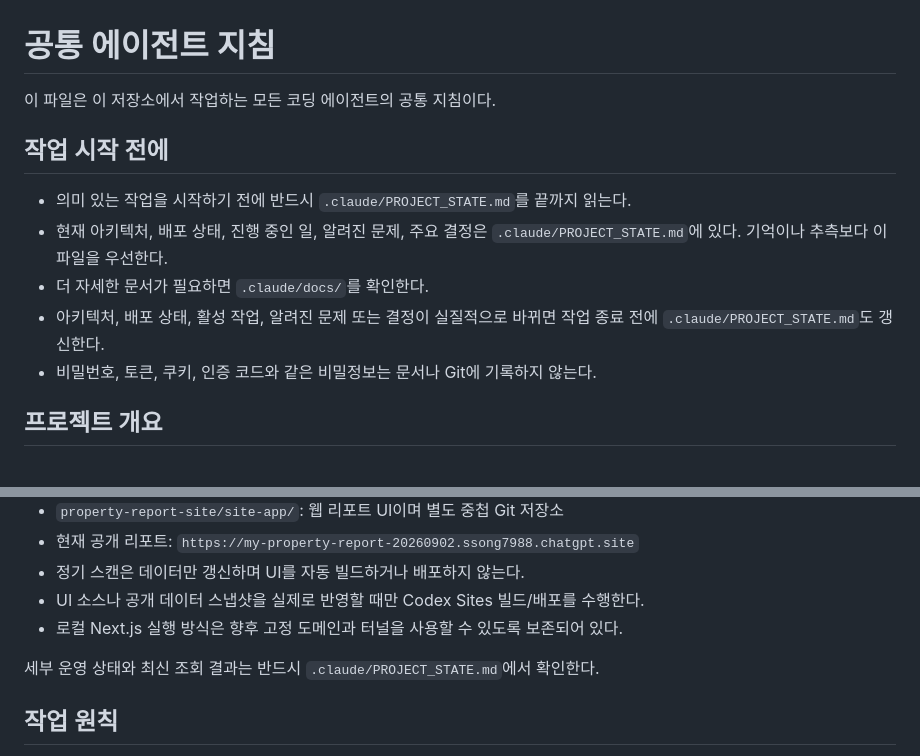
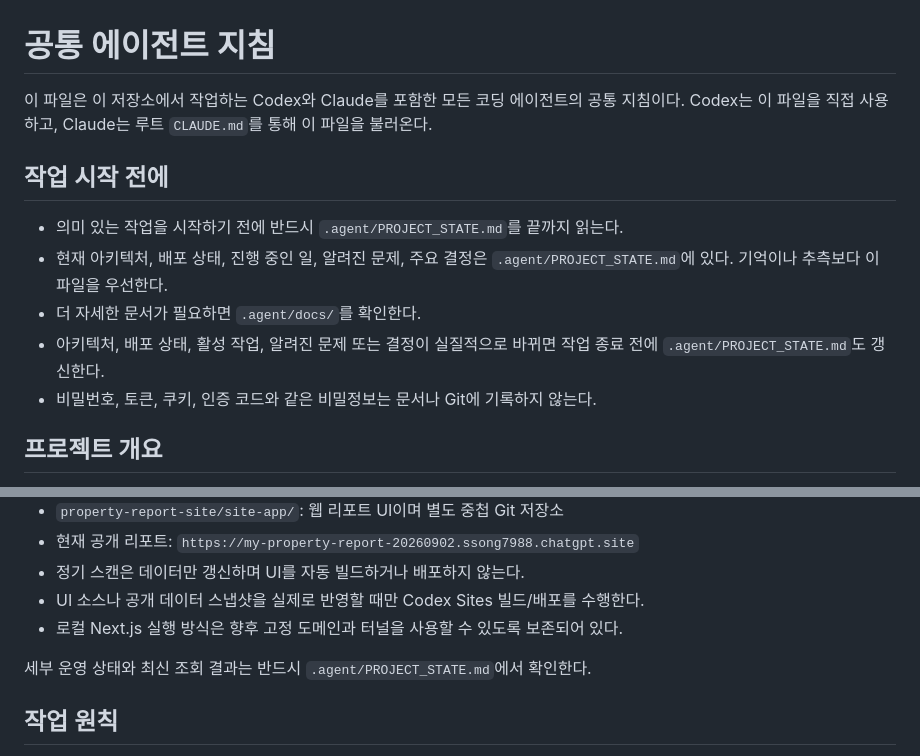
Before and after one commit to ssong7988/workers, a Markdown page: AGENTS.md, 2 parts joined by grey strips. Rendered like a GitHub page.

Commit message:
Use shared agent documentation path

```diff
--- a/AGENTS.md
+++ b/AGENTS.md
@@ -1,13 +1,13 @@
 # 공통 에이전트 지침
 
-이 파일은 이 저장소에서 작업하는 모든 코딩 에이전트의 공통 지침이다.
+이 파일은 이 저장소에서 작업하는 Codex와 Claude를 포함한 모든 코딩 에이전트의 공통 지침이다. Codex는 이 파일을 직접 사용하고, Claude는 루트 `CLAUDE.md`를 통해 이 파일을 불러온다.
 
 ## 작업 시작 전에
 
-- 의미 있는 작업을 시작하기 전에 반드시 `.claude/PROJECT_STATE.md`를 끝까지 읽는다.
-- 현재 아키텍처, 배포 상태, 진행 중인 일, 알려진 문제, 주요 결정은 `.claude/PROJECT_STATE.md`에 있다. 기억이나 추측보다 이 파일을 우선한다.
-- 더 자세한 문서가 필요하면 `.claude/docs/`를 확인한다.
-- 아키텍처, 배포 상태, 활성 작업, 알려진 문제 또는 결정이 실질적으로 바뀌면 작업 종료 전에 `.claude/PROJECT_STATE.md`도 갱신한다.
+- 의미 있는 작업을 시작하기 전에 반드시 `.agent/PROJECT_STATE.md`를 끝까지 읽는다.
+- 현재 아키텍처, 배포 상태, 진행 중인 일, 알려진 문제, 주요 결정은 `.agent/PROJECT_STATE.md`에 있다. 기억이나 추측보다 이 파일을 우선한다.
+- 더 자세한 문서가 필요하면 `.agent/docs/`를 확인한다.
+- 아키텍처, 배포 상태, 활성 작업, 알려진 문제 또는 결정이 실질적으로 바뀌면 작업 종료 전에 `.agent/PROJECT_STATE.md`도 갱신한다.
 - 비밀번호, 토큰, 쿠키, 인증 코드와 같은 비밀정보는 문서나 Git에 기록하지 않는다.
 
 ## 프로젝트 개요
@@ -22,7 +22,7 @@
 - UI 소스나 공개 데이터 스냅샷을 실제로 반영할 때만 Codex Sites 빌드/배포를 수행한다.
 - 로컬 Next.js 실행 방식은 향후 고정 도메인과 터널을 사용할 수 있도록 보존되어 있다.
 
-세부 운영 상태와 최신 조회 결과는 반드시 `.claude/PROJECT_STATE.md`에서 확인한다.
+세부 운영 상태와 최신 조회 결과는 반드시 `.agent/PROJECT_STATE.md`에서 확인한다.
 
 ## 작업 원칙
 
```
Also changed, not shown: .agent/PROJECT_STATE.md (renamed from .claude/PROJECT_STATE.md), .agent/docs/README.md (renamed from .claude/docs/README.md).
